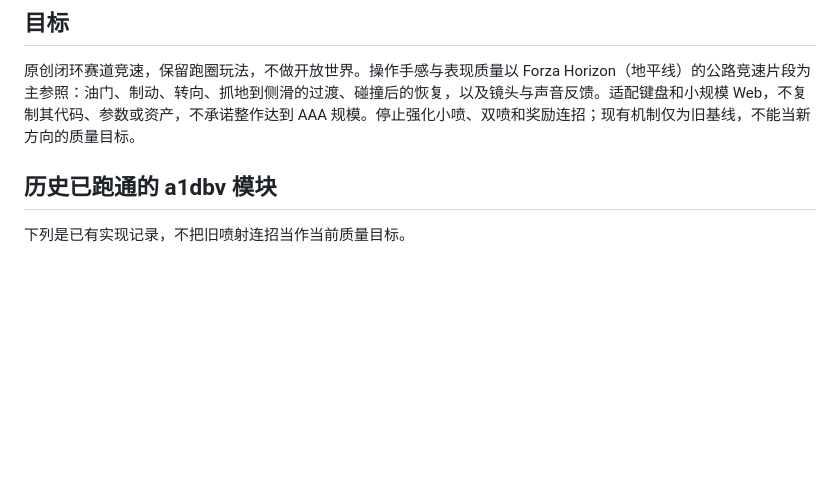
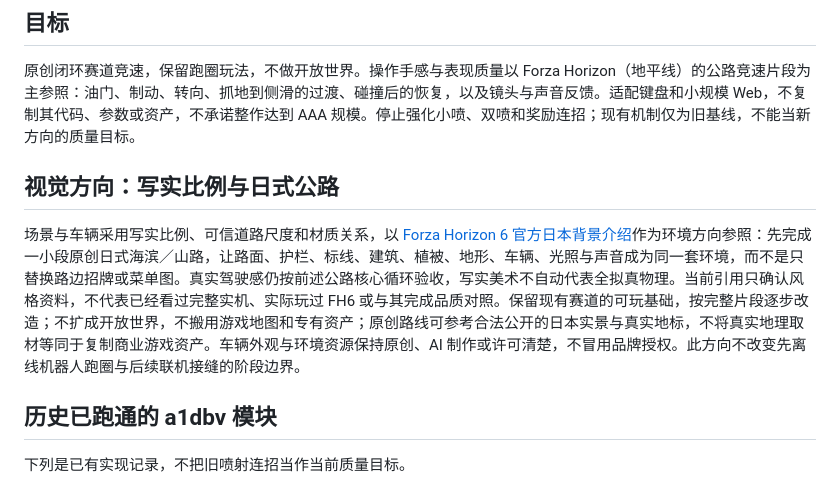
Before and after one commit to dbvv1/Star-Rush-Reborn, a Markdown page: docs/brief.md, the part around the change. GitHub-like rendering; blank space fills up the shorter version.

Commit message:
Set distinct game art directions and scoped FPS abilities

```diff
--- a/docs/brief.md
+++ b/docs/brief.md
@@ -5,6 +5,10 @@
 ## 目标
 
 原创闭环赛道竞速，保留跑圈玩法，不做开放世界。操作手感与表现质量以 Forza Horizon（地平线）的公路竞速片段为主参照：油门、制动、转向、抓地到侧滑的过渡、碰撞后的恢复，以及镜头与声音反馈。适配键盘和小规模 Web，不复制其代码、参数或资产，不承诺整作达到 AAA 规模。停止强化小喷、双喷和奖励连招；现有机制仅为旧基线，不能当新方向的质量目标。
+
+## 视觉方向：写实比例与日式公路
+
+场景与车辆采用写实比例、可信道路尺度和材质关系，以 [Forza Horizon 6 官方日本背景介绍](https://forza.net/news/forza-horizon-6-reveal)作为环境方向参照：先完成一小段原创日式海滨／山路，让路面、护栏、标线、建筑、植被、地形、车辆、光照与声音成为同一套环境，而不是只替换路边招牌或菜单图。真实驾驶感仍按前述公路核心循环验收，写实美术不自动代表全拟真物理。当前引用只确认风格资料，不代表已经看过完整实机、实际玩过 FH6 或与其完成品质对照。保留现有赛道的可玩基础，按完整片段逐步改造；不扩成开放世界，不搬用游戏地图和专有资产；原创路线可参考合法公开的日本实景与真实地标，不将真实地理取材等同于复制商业游戏资产。车辆外观与环境资源保持原创、AI 制作或许可清楚，不冒用品牌授权。此方向不改变先离线机器人跑圈与后续联机接缝的阶段边界。
 
 ## 历史已跑通的 a1dbv 模块
 
```
